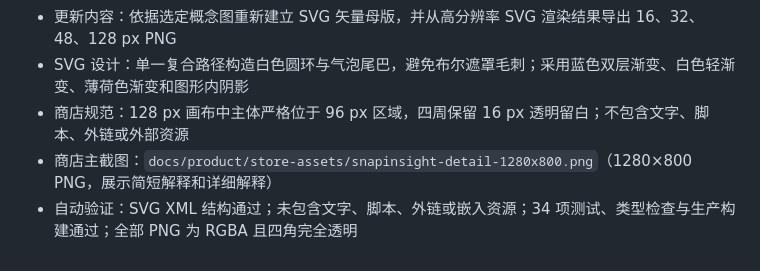
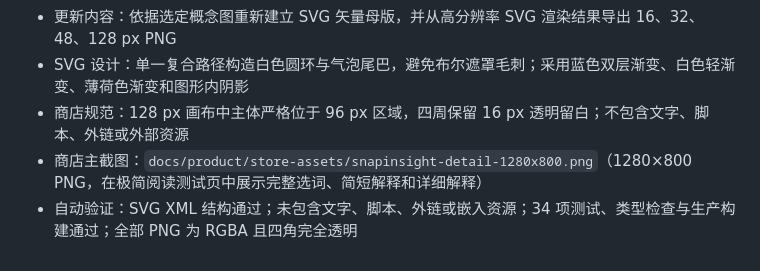
Before and after one commit to cogito0823/SnapInsight, a Markdown page: docs/product/release-candidate-0.2.5.md, the part around the change. GitHub-like rendering.

Commit message:
docs(store): simplify listing screenshot backdrop

```diff
--- a/docs/product/release-candidate-0.2.5.md
+++ b/docs/product/release-candidate-0.2.5.md
@@ -9,5 +9,5 @@
 - 更新内容：依据选定概念图重新建立 SVG 矢量母版，并从高分辨率 SVG 渲染结果导出 16、32、48、128 px PNG
 - SVG 设计：单一复合路径构造白色圆环与气泡尾巴，避免布尔遮罩毛刺；采用蓝色双层渐变、白色轻渐变、薄荷色渐变和图形内阴影
 - 商店规范：128 px 画布中主体严格位于 96 px 区域，四周保留 16 px 透明留白；不包含文字、脚本、外链或外部资源
-- 商店主截图：`docs/product/store-assets/snapinsight-detail-1280x800.png`（1280×800 PNG，展示简短解释和详细解释）
+- 商店主截图：`docs/product/store-assets/snapinsight-detail-1280x800.png`（1280×800 PNG，在极简阅读测试页中展示完整选词、简短解释和详细解释）
 - 自动验证：SVG XML 结构通过；未包含文字、脚本、外链或嵌入资源；34 项测试、类型检查与生产构建通过；全部 PNG 为 RGBA 且四角完全透明
```
Also changed, not shown: docs/product/store-listing.md (+1 -1 lines), docs/product/store-assets/snapinsight-detail-1280x800.png, 1 other file.
